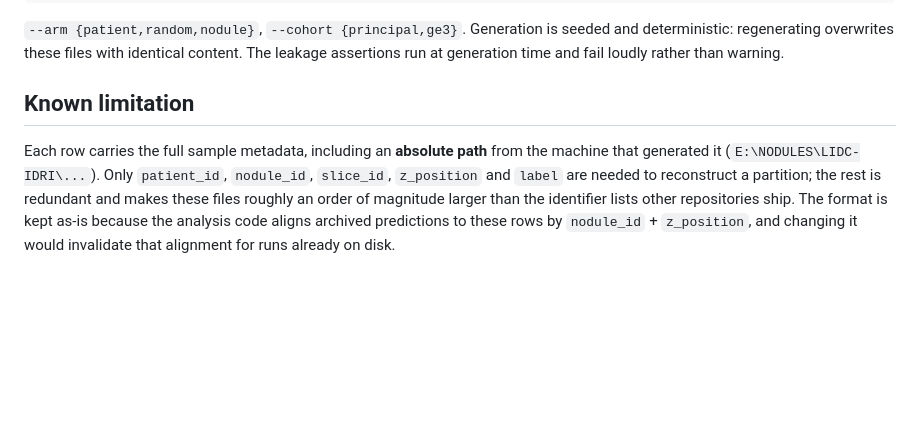
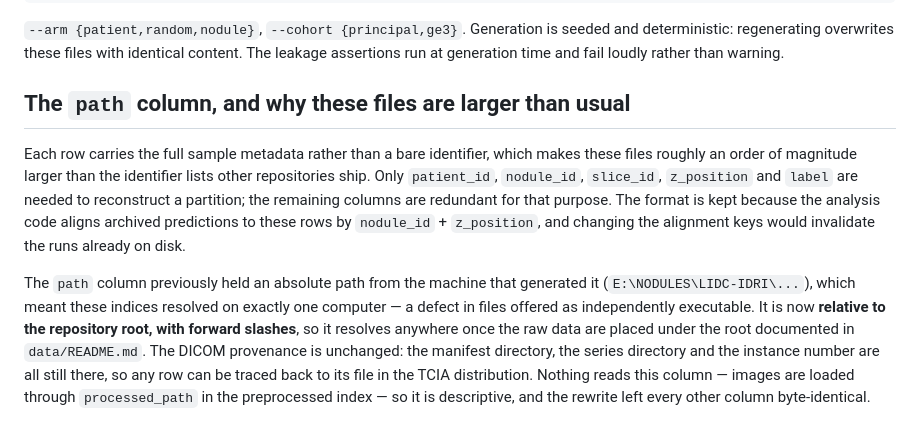
Before and after one commit to nykemariotto/nodule-partition-leakage, a Markdown page: outputs/splits/README.md, the part around the change. Drawn GitHub-style; blank space fills up the shorter version.

Commit message:
Update the splits README: the indices are no longer machine-specific, and record the purge
The 'Known limitation' section documented the absolute-path problem that was fixed
earlier today, so it described a defect that no longer exists in a file a reader
consults precisely to judge whether the indices are usable. Rewritten to state what
the path column now is, what it still carries, and why nothing reads it.

D70 records the history purge, including the two errors it took to get right: the
worktree deletion I had told the researcher would not happen, and a first pass that
covered 54 of 97 paths because the list was built by object rather than by tree.

Co-Authored-By: Claude Opus 5 <noreply@anthropic.com>

```diff
--- a/outputs/splits/README.md
+++ b/outputs/splits/README.md
@@ -57,11 +57,20 @@ python -m src.splits --config config.yaml --dataset lidc_binary \
 regenerating overwrites these files with identical content. The leakage assertions run at generation
 time and fail loudly rather than warning.
 
-## Known limitation
+## The `path` column, and why these files are larger than usual
 
-Each row carries the full sample metadata, including an **absolute path** from the machine that
-generated it (`E:\NODULES\LIDC-IDRI\...`). Only `patient_id`, `nodule_id`, `slice_id`, `z_position`
-and `label` are needed to reconstruct a partition; the rest is redundant and makes these files
-roughly an order of magnitude larger than the identifier lists other repositories ship. The format is
-kept as-is because the analysis code aligns archived predictions to these rows by
-`nodule_id` + `z_position`, and changing it would invalidate that alignment for runs already on disk.
+Each row carries the full sample metadata rather than a bare identifier, which makes these files
+roughly an order of magnitude larger than the identifier lists other repositories ship. Only
+`patient_id`, `nodule_id`, `slice_id`, `z_position` and `label` are needed to reconstruct a
+partition; the remaining columns are redundant for that purpose. The format is kept because the
+analysis code aligns archived predictions to these rows by `nodule_id` + `z_position`, and changing
+the alignment keys would invalidate the runs already on disk.
+
+The `path` column previously held an absolute path from the machine that generated it
+(`E:\NODULES\LIDC-IDRI\...`), which meant these indices resolved on exactly one computer — a defect
+in files offered as independently executable. It is now **relative to the repository root, with
+forward slashes**, so it resolves anywhere once the raw data are placed under the root documented in
+`data/README.md`. The DICOM provenance is unchanged: the manifest directory, the series directory and
+the instance number are all still there, so any row can be traced back to its file in the TCIA
+distribution. Nothing reads this column — images are loaded through `processed_path` in the
+preprocessed index — so it is descriptive, and the rewrite left every other column byte-identical.
```
